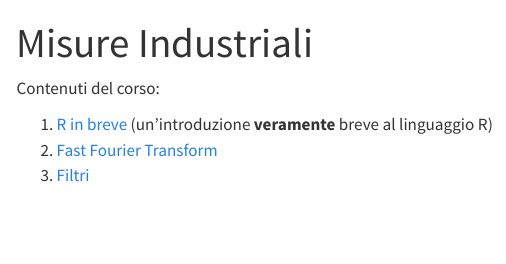
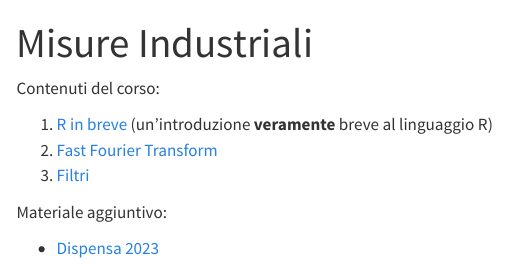
Before and after one commit to mmt-unitn/mmt-unitn.github.io, a Quarto document (index.qmd): the page in a window 1100 px wide, from its top. Rendered offline with R 4.5, knitr and Pandoc in place of Quarto, with nearby package versions; menus at the side of the page are left out.

Commit message:
Added Dispensa_23.pdf

```diff
--- a/_quarto.yml
+++ b/_quarto.yml
@@ -2,6 +2,7 @@ project:
   type: website
   resources:
     - esercizi.qmd
+    - images/Dispensa_23.pdf
 website:
   title: "Misure Industriali"
   navbar:
--- a/index.qmd
+++ b/index.qmd
@@ -7,3 +7,7 @@ Contenuti del corso:
 1. [R in breve](r_brief.html) (un'introduzione **veramente** breve al linguaggio R)
 1. [Fast Fourier Transform](fft.html)
 1. [Filtri](filtri.html)
+
+Materiale aggiuntivo:
+
+* [Dispensa 2023](images/Dispensa_23.pdf){target="_blank"}
```
Also changed, not shown: 1 other file.
